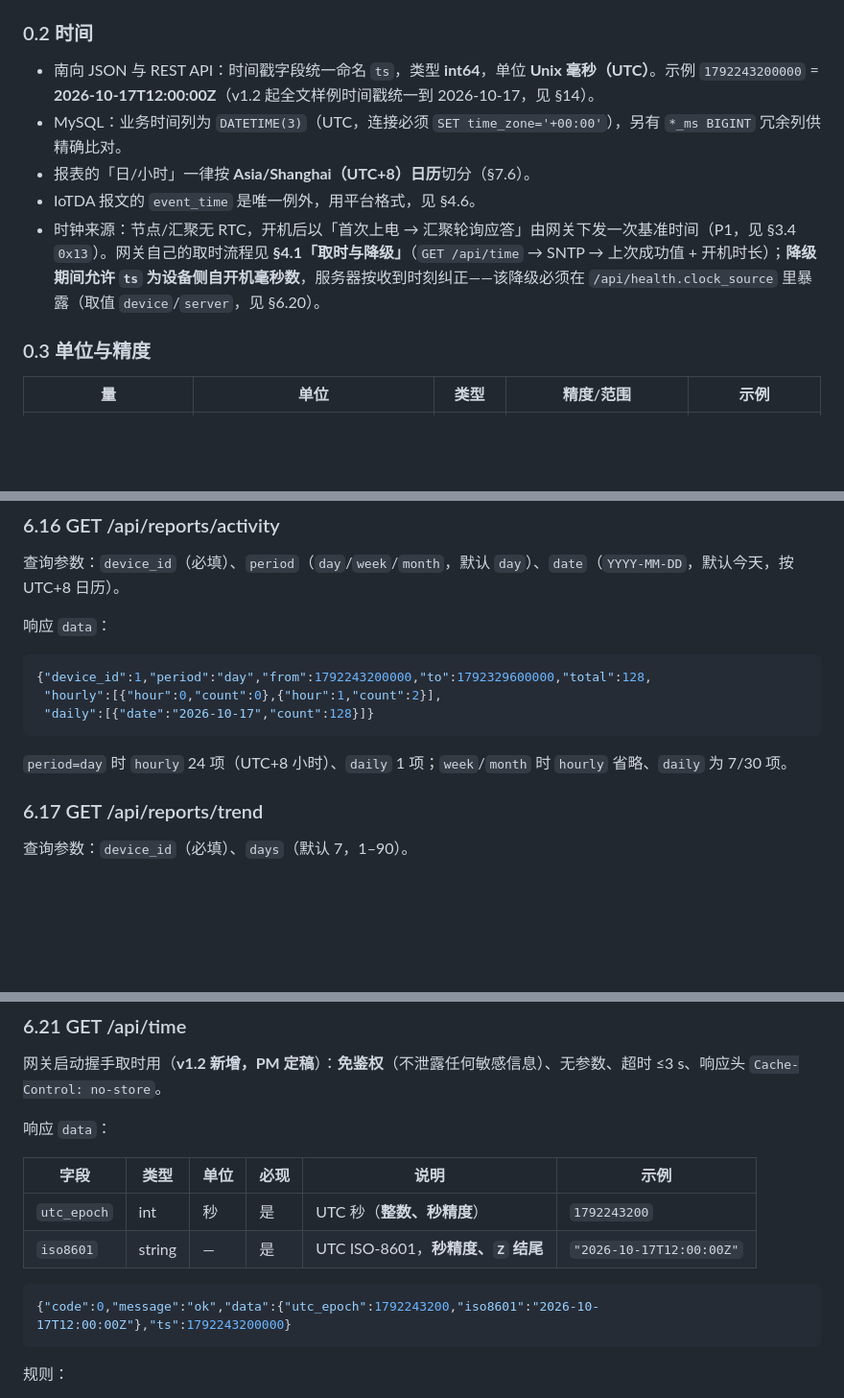
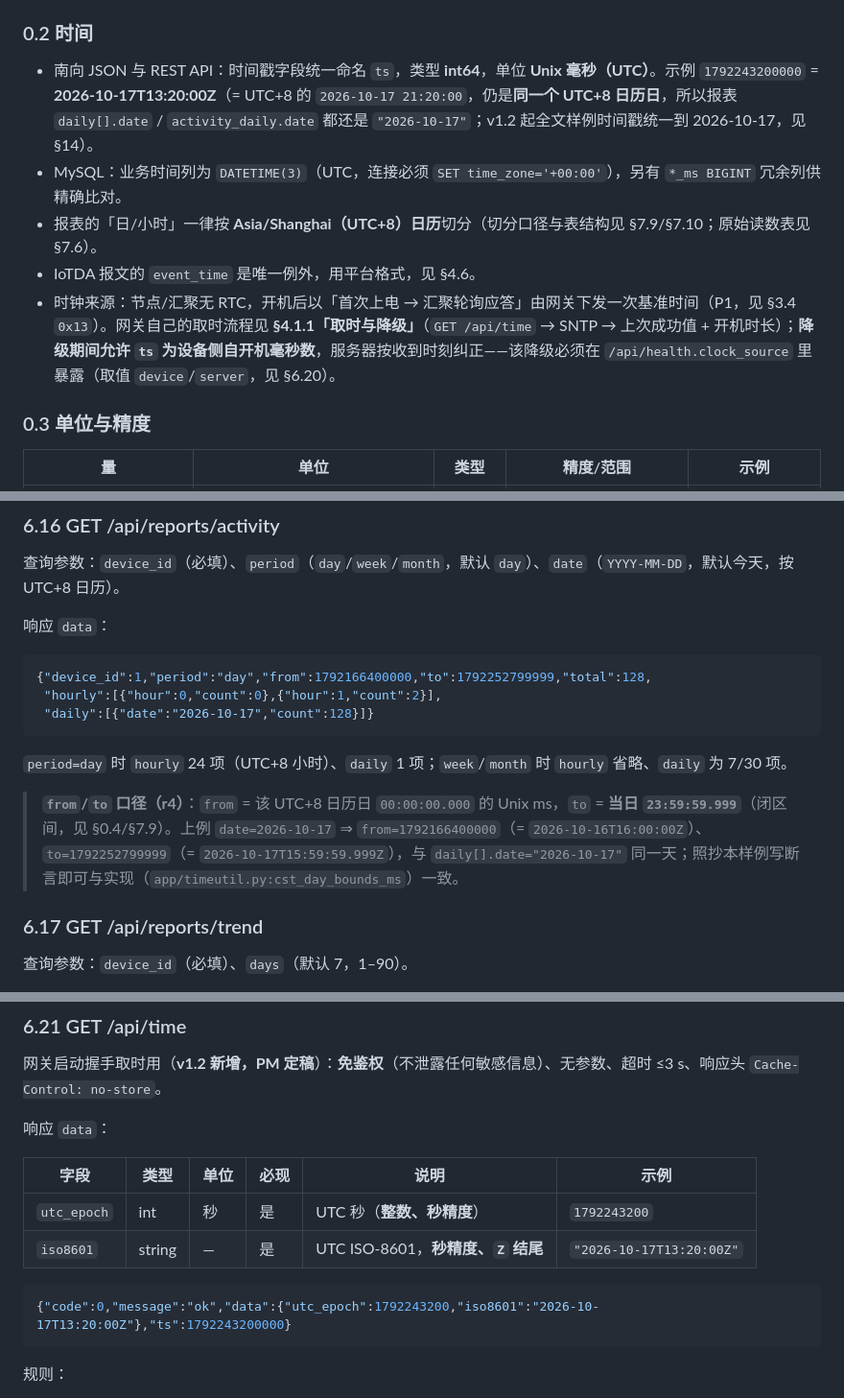
Before and after one commit to a3354547604-stack/hmdevelopment-04, a Markdown page: docs/技术/接口契约.md, 3 parts joined by grey strips. Shown at 96% size. Rendered like a GitHub page; blank space fills up the shorter version.

````diff
--- a/docs/技术/接口契约.md
+++ b/docs/技术/接口契约.md
@@ -26,11 +26,11 @@
 
 ### 0.2 时间
 
-- 南向 JSON 与 REST API：时间戳字段统一命名 `ts`，类型 **int64**，单位 **Unix 毫秒（UTC）**。示例 `1792243200000` = **2026-10-17T12:00:00Z**（v1.2 起全文样例时间戳统一到 2026-10-17，见 §14）。
+- 南向 JSON 与 REST API：时间戳字段统一命名 `ts`，类型 **int64**，单位 **Unix 毫秒（UTC）**。示例 `1792243200000` = **2026-10-17T13:20:00Z**（= UTC+8 的 `2026-10-17 21:20:00`，仍是**同一个 UTC+8 日历日**，所以报表 `daily[].date` / `activity_daily.date` 都还是 `"2026-10-17"`；v1.2 起全文样例时间戳统一到 2026-10-17，见 §14）。
 - MySQL：业务时间列为 `DATETIME(3)`（UTC，连接必须 `SET time_zone='+00:00'`），另有 `*_ms BIGINT` 冗余列供精确比对。
-- 报表的「日/小时」一律按 **Asia/Shanghai（UTC+8）日历**切分（§7.6）。
+- 报表的「日/小时」一律按 **Asia/Shanghai（UTC+8）日历**切分（切分口径与表结构见 §7.9/§7.10；原始读数表见 §7.6）。
 - IoTDA 报文的 `event_time` 是唯一例外，用平台格式，见 §4.6。
-- 时钟来源：节点/汇聚无 RTC，开机后以「首次上电 → 汇聚轮询应答」由网关下发一次基准时间（P1，见 §3.4 `0x13`）。网关自己的取时流程见 **§4.1「取时与降级」**（`GET /api/time` → SNTP → 上次成功值 + 开机时长）；**降级期间允许 `ts` 为设备侧自开机毫秒数**，服务器按收到时刻纠正——该降级必须在 `/api/health.clock_source` 里暴露（取值 `device`/`server`，见 §6.20）。
+- 时钟来源：节点/汇聚无 RTC，开机后以「首次上电 → 汇聚轮询应答」由网关下发一次基准时间（P1，见 §3.4 `0x13`）。网关自己的取时流程见 **§4.1.1「取时与降级」**（`GET /api/time` → SNTP → 上次成功值 + 开机时长）；**降级期间允许 `ts` 为设备侧自开机毫秒数**，服务器按收到时刻纠正——该降级必须在 `/api/health.clock_source` 里暴露（取值 `device`/`server`，见 §6.20）。
 
 ### 0.3 单位与精度
 
@@ -1013,12 +1013,14 @@ App 用 `GET /api/devices/{id}/status` 或再次 `GET settings` 观察 `source`
 响应 `data`：
 
 ```json
-{"device_id":1,"period":"day","from":1792243200000,"to":1792329600000,"total":128,
+{"device_id":1,"period":"day","from":1792166400000,"to":1792252799999,"total":128,
  "hourly":[{"hour":0,"count":0},{"hour":1,"count":2}],
  "daily":[{"date":"2026-10-17","count":128}]}
 ```
 
 `period=day` 时 `hourly` 24 项（UTC+8 小时）、`daily` 1 项；`week`/`month` 时 `hourly` 省略、`daily` 为 7/30 项。
+
+> **`from`/`to` 口径（r4）**：`from` = 该 UTC+8 日历日 `00:00:00.000` 的 Unix ms，`to` = **当日 `23:59:59.999`**（闭区间，见 §0.4/§7.9）。上例 `date=2026-10-17` ⇒ `from=1792166400000`（= `2026-10-16T16:00:00Z`）、`to=1792252799999`（= `2026-10-17T15:59:59.999Z`），与 `daily[].date="2026-10-17"` 同一天；照抄本样例写断言即可与实现（`app/timeutil.py:cst_day_bounds_ms`）一致。
 
 ### 6.17 GET /api/reports/trend
 
@@ -1084,10 +1088,10 @@ App 用 `GET /api/devices/{id}/status` 或再次 `GET settings` 观察 `source`
 | 字段 | 类型 | 单位 | 必现 | 说明 | 示例 |
 |---|---|---|---|---|---|
 | `utc_epoch` | int | 秒 | 是 | UTC 秒（**整数、秒精度**） | `1792243200` |
-| `iso8601` | string | — | 是 | UTC ISO-8601，**秒精度、`Z` 结尾** | `"2026-10-17T12:00:00Z"` |
-
-```json
-{"code":0,"message":"ok","data":{"utc_epoch":1792243200,"iso8601":"2026-10-17T12:00:00Z"},"ts":1792243200000}
+| `iso8601` | string | — | 是 | UTC ISO-8601，**秒精度、`Z` 结尾** | `"2026-10-17T13:20:00Z"` |
+
+```json
+{"code":0,"message":"ok","data":{"utc_epoch":1792243200,"iso8601":"2026-10-17T13:20:00Z"},"ts":1792243200000}
 ```
 
 规则：
````
Also changed, not shown: other parts of docs/技术/接口契约.md (+6 -2 lines).
